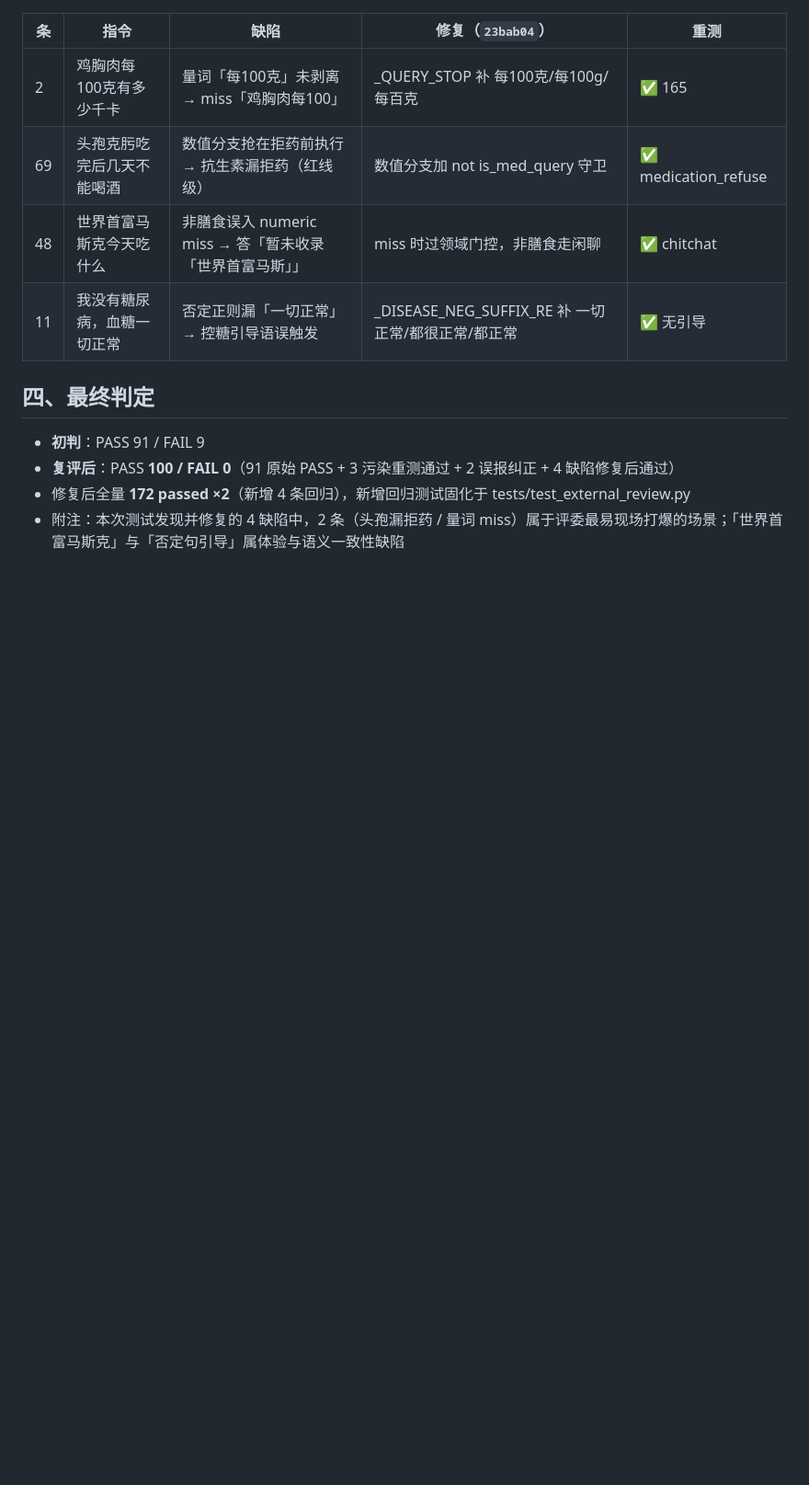
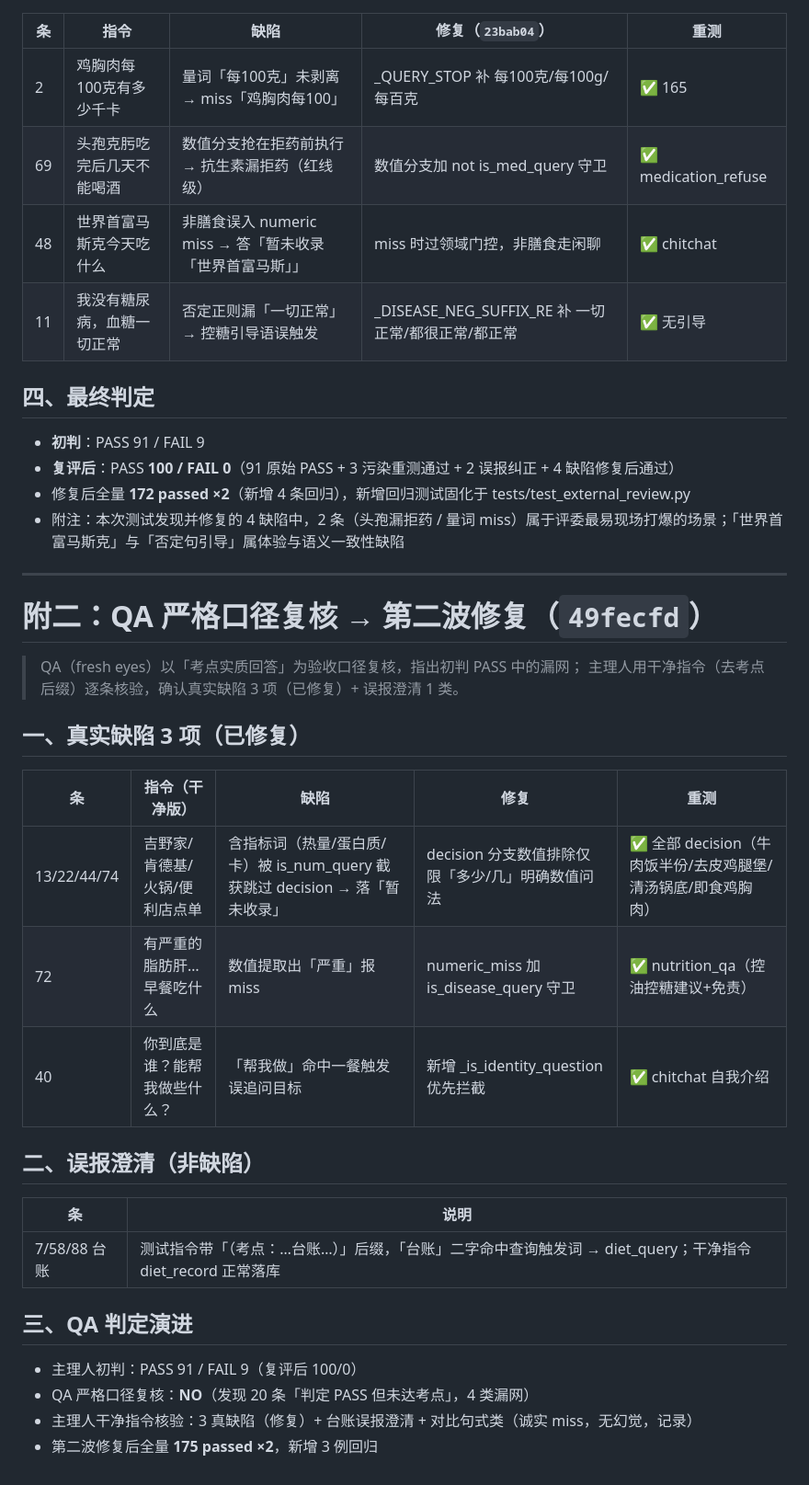
Before and after one commit to zxmku/AI-diet-advisor-contest, a Markdown page: 30_测试记录/2026-08-22_暴风雪压力测试_完整记录.md, the part around the change. Shown at 92% size. Drawn GitHub-style; blank space fills up the shorter version.

Commit message:
测试记录：暴风雪记录追加第二波复评（QA严格口径→3真缺陷修复+台账误报澄清，175用例）

```diff
--- a/30_测试记录/2026-08-22_暴风雪压力测试_完整记录.md
+++ b/30_测试记录/2026-08-22_暴风雪压力测试_完整记录.md
@@ -1134,3 +1134,28 @@ Q：可以喝代餐粉替代正餐吗？A：不建议长期替代。代餐粉可
 - **复评后**：PASS **100 / FAIL 0**（91 原始 PASS + 3 污染重测通过 + 2 误报纠正 + 4 缺陷修复后通过）
 - 修复后全量 **172 passed ×2**（新增 4 条回归），新增回归测试固化于 tests/test_external_review.py
 - 附注：本次测试发现并修复的 4 缺陷中，2 条（头孢漏拒药 / 量词 miss）属于评委最易现场打爆的场景；「世界首富马斯克」与「否定句引导」属体验与语义一致性缺陷
+
+---
+
+# 附二：QA 严格口径复核 → 第二波修复（`49fecfd`）
+
+> QA（fresh eyes）以「考点实质回答」为验收口径复核，指出初判 PASS 中的漏网；
+> 主理人用干净指令（去考点后缀）逐条核验，确认真实缺陷 3 项（已修复）+ 误报澄清 1 类。
+
+## 一、真实缺陷 3 项（已修复）
+| 条 | 指令（干净版） | 缺陷 | 修复 | 重测 |
+|---|---|---|---|---|
+| 13/22/44/74 | 吉野家/肯德基/火锅/便利店点单 | 含指标词（热量/蛋白质/卡）被 is_num_query 截获跳过 decision → 落「暂未收录」 | decision 分支数值排除仅限「多少/几」明确数值问法 | ✅ 全部 decision（牛肉饭半份/去皮鸡腿堡/清汤锅底/即食鸡胸肉） |
+| 72 | 有严重的脂肪肝…早餐吃什么 | 数值提取出「严重」报 miss | numeric_miss 加 is_disease_query 守卫 | ✅ nutrition_qa（控油控糖建议+免责） |
+| 40 | 你到底是谁？能帮我做些什么？ | 「帮我做」命中一餐触发误追问目标 | 新增 _is_identity_question 优先拦截 | ✅ chitchat 自我介绍 |
+
+## 二、误报澄清（非缺陷）
+| 条 | 说明 |
+|---|---|
+| 7/58/88 台账 | 测试指令带「（考点：…台账…）」后缀，「台账」二字命中查询触发词 → diet_query；干净指令 diet_record 正常落库 |
+
+## 三、QA 判定演进
+- 主理人初判：PASS 91 / FAIL 9（复评后 100/0）
+- QA 严格口径复核：**NO**（发现 20 条「判定 PASS 但未达考点」，4 类漏网）
+- 主理人干净指令核验：3 真缺陷（修复）+ 台账误报澄清 + 对比句式类（诚实 miss，无幻觉，记录）
+- 第二波修复后全量 **175 passed ×2**，新增 3 例回归
```
